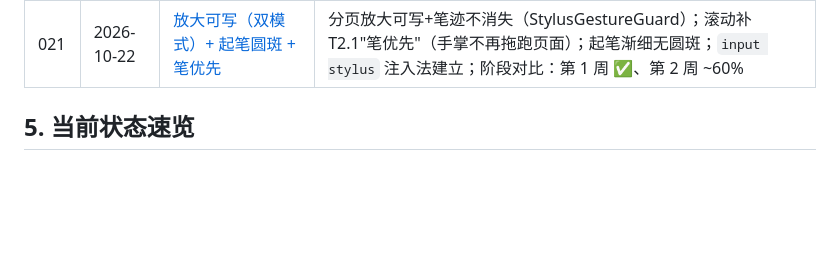
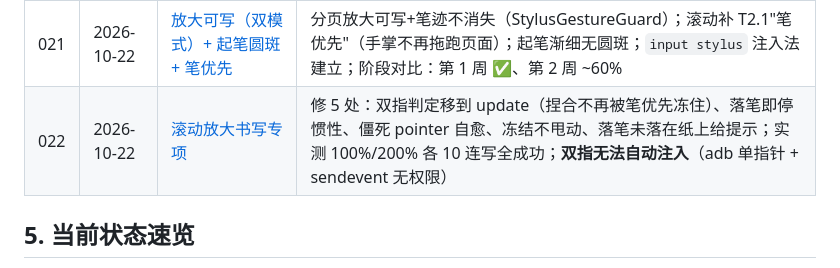
Before and after one commit to Terryliu001/SHUA_QI, a Markdown page: 项目日志/README.md, the part around the change. Rendered like a GitHub page; blank space fills up the shorter version.

Commit message:
docs(日志): 022 滚动放大书写专项修复（含 adb 多指注入的能力边界说明）

```diff
--- a/项目日志/README.md
+++ b/项目日志/README.md
@@ -66,6 +66,7 @@
 | 019 | 2026-10-22 | [W2 T2.1 笔迹层](019-2026-10-22-T2.1笔迹层.md) | 三层画布 + stylus 输入分流 + 点压缩 + 滚动多页共存；宿主机 62 测试绿，**真机待验** |
 | 020 | 2026-10-22 | [修三症状：暗色死黑/滚动卡顿/抬笔跳宽 + 笔刷工具栏](020-2026-10-22-暗色死黑与滚动卡顿与抬笔跳宽修复.md) | 夜读矩阵单位 bug 修复；RepaintBoundary/位图内存收敛；InkRibbon 统一活笔死笔几何；工具栏上线；75 测试绿，手写笔手测待用户 |
 | 021 | 2026-10-22 | [放大可写（双模式）+ 起笔圆斑 + 笔优先](021-2026-10-22-放大可写与起笔圆斑与笔优先.md) | 分页放大可写+笔迹不消失（StylusGestureGuard）；滚动补 T2.1"笔优先"（手掌不再拖跑页面）；起笔渐细无圆斑；`input stylus` 注入法建立；阶段对比：第 1 周 ✅、第 2 周 ~60% |
+| 022 | 2026-10-22 | [滚动放大书写专项](022-2026-10-22-滚动放大书写专项修复.md) | 修 5 处：双指判定移到 update（捏合不再被笔优先冻住）、落笔即停惯性、僵死 pointer 自愈、冻结不甩动、落笔未落在纸上给提示；实测 100%/200% 各 10 连写全成功；**双指无法自动注入**（adb 单指针 + sendevent 无权限） |
 
 ## 5. 当前状态速览
 
```
Also changed, not shown: 项目日志/022-2026-10-22-滚动放大书写专项修复.md (added, +107 -0 lines).
